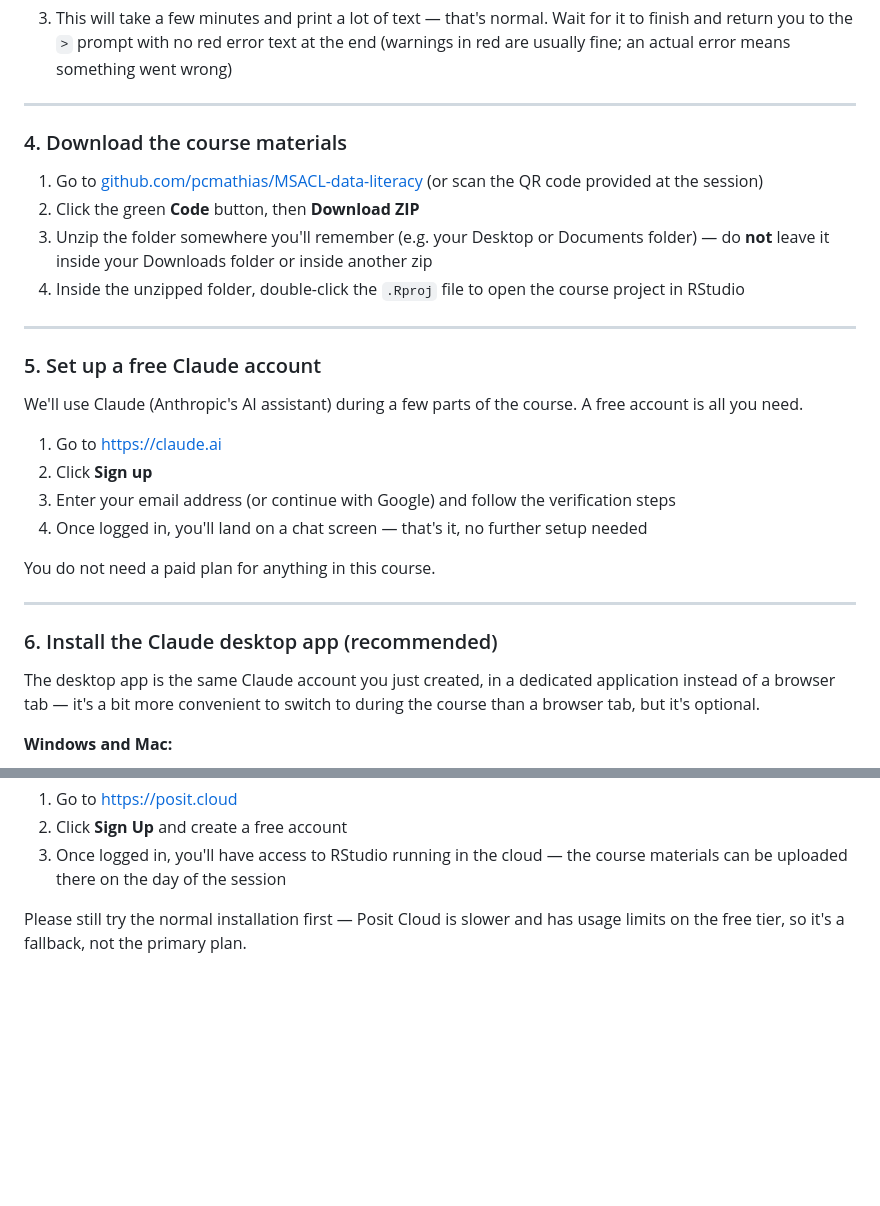
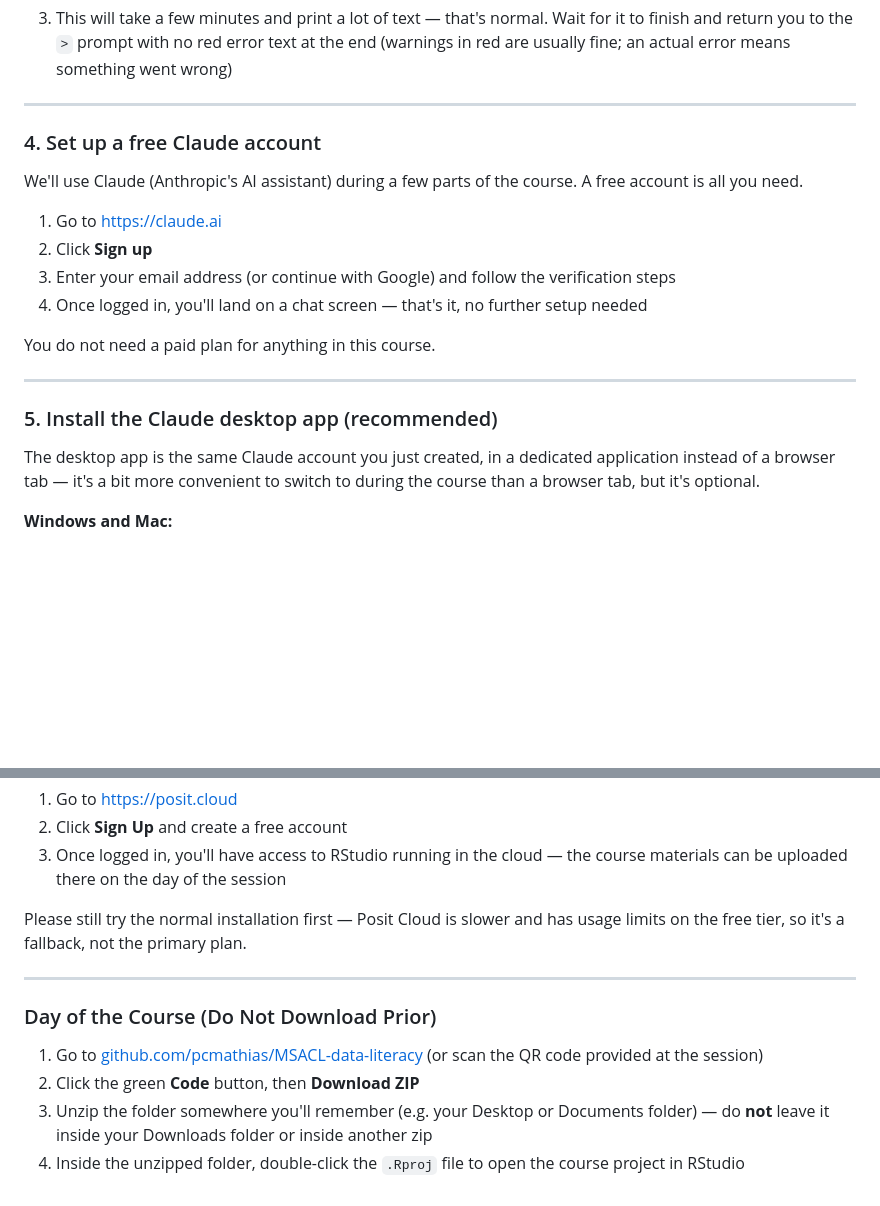
Before and after one commit to pcmathias/MSACL-data-literacy, a Markdown page: README.md, 2 parts joined by grey strips. GitHub-like rendering; blank space fills up the shorter version.

Commit message:
modified course download instructions

```diff
--- a/README.md
+++ b/README.md
@@ -56,16 +56,7 @@ install.packages("tidyverse")
 
 ---
 
-### 4. Download the course materials
-
-1. Go to [github.com/pcmathias/MSACL-data-literacy](https://github.com/pcmathias/MSACL-data-literacy) (or scan the QR code provided at the session)
-2. Click the green **Code** button, then **Download ZIP**
-3. Unzip the folder somewhere you'll remember (e.g. your Desktop or Documents folder) — do **not** leave it inside your Downloads folder or inside another zip
-4. Inside the unzipped folder, double-click the `.Rproj` file to open the course project in RStudio
-
----
-
-### 5. Set up a free Claude account
+### 4. Set up a free Claude account
 
 We'll use Claude (Anthropic's AI assistant) during a few parts of the course. A free account is all you need.
 
@@ -78,7 +69,7 @@ You do not need a paid plan for anything in this course.
 
 ---
 
-### 6. Install the Claude desktop app (recommended)
+### 5. Install the Claude desktop app (recommended)
 
 The desktop app is the same Claude account you just created, in a dedicated application instead of a browser tab — it's a bit more convenient to switch to during the course than a browser tab, but it's optional.
 
@@ -101,3 +92,12 @@ If R or RStudio won't install on your machine (locked-down work laptop, permissi
 3. Once logged in, you'll have access to RStudio running in the cloud — the course materials can be uploaded there on the day of the session
 
 Please still try the normal installation first — Posit Cloud is slower and has usage limits on the free tier, so it's a fallback, not the primary plan.
+
+---
+
+### Day of the Course (Do Not Download Prior)
+
+1. Go to [github.com/pcmathias/MSACL-data-literacy](https://github.com/pcmathias/MSACL-data-literacy) (or scan the QR code provided at the session)
+2. Click the green **Code** button, then **Download ZIP**
+3. Unzip the folder somewhere you'll remember (e.g. your Desktop or Documents folder) — do **not** leave it inside your Downloads folder or inside another zip
+4. Inside the unzipped folder, double-click the `.Rproj` file to open the course project in RStudio
```
